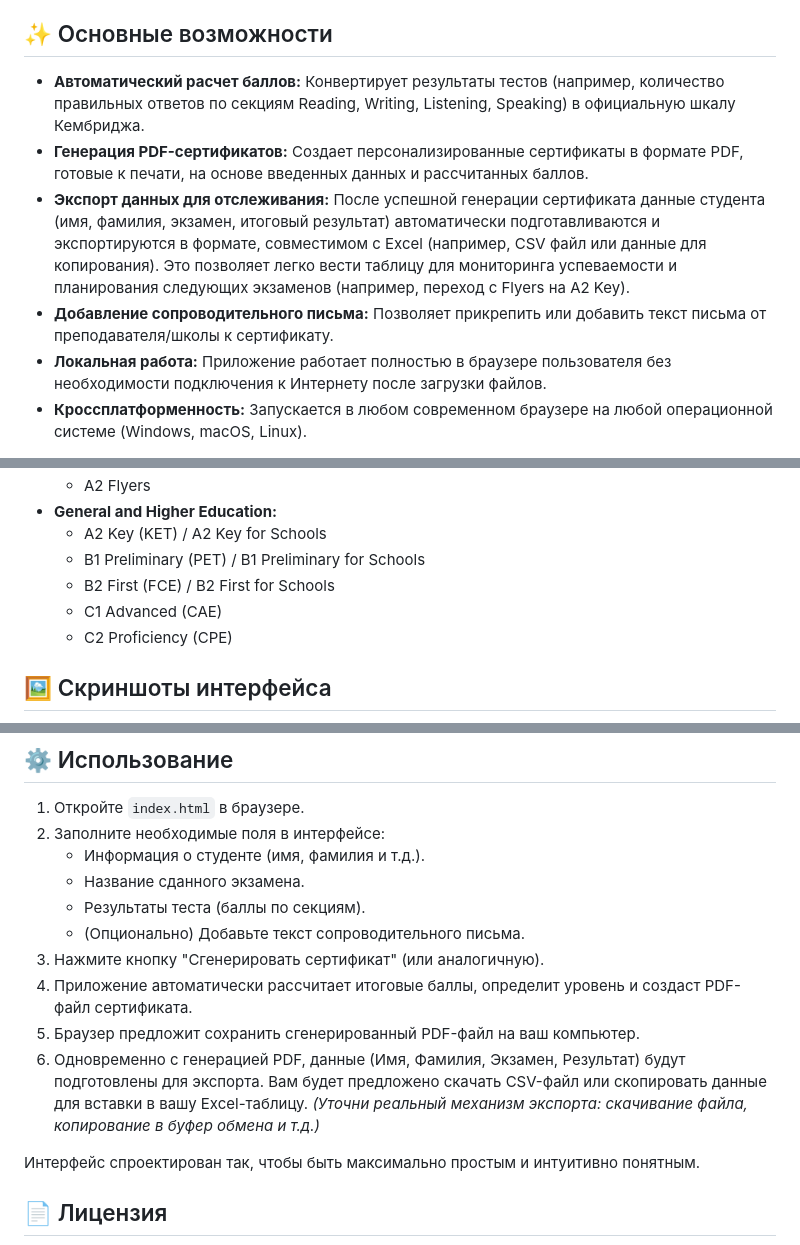
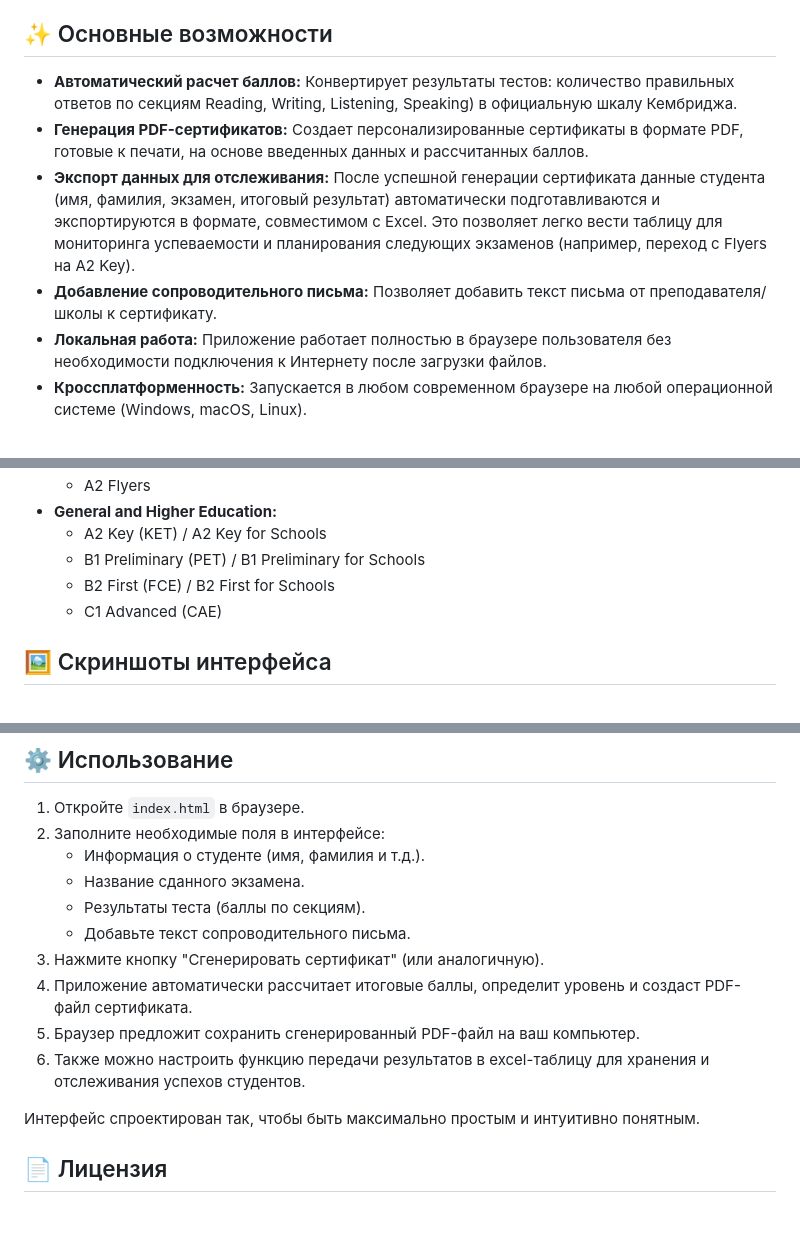
Before and after one commit to ElijahPlushkov/MMC-certificate-generator, a Markdown page: README.md, 3 parts joined by grey strips. GitHub-like rendering; blank space fills up the shorter version.

```diff
--- a/README.md
+++ b/README.md
@@ -18,10 +18,10 @@
 
 ## ✨ Основные возможности
 
-*   **Автоматический расчет баллов:** Конвертирует результаты тестов (например, количество правильных ответов по секциям Reading, Writing, Listening, Speaking) в официальную шкалу Кембриджа.
+*   **Автоматический расчет баллов:** Конвертирует результаты тестов: количество правильных ответов по секциям Reading, Writing, Listening, Speaking) в официальную шкалу Кембриджа.
 *   **Генерация PDF-сертификатов:** Создает персонализированные сертификаты в формате PDF, готовые к печати, на основе введенных данных и рассчитанных баллов.
-*   **Экспорт данных для отслеживания:** После успешной генерации сертификата данные студента (имя, фамилия, экзамен, итоговый результат) автоматически подготавливаются и экспортируются в формате, совместимом с Excel (например, CSV файл или данные для копирования). Это позволяет легко вести таблицу для мониторинга успеваемости и планирования следующих экзаменов (например, переход с Flyers на A2 Key).
-*   **Добавление сопроводительного письма:** Позволяет прикрепить или добавить текст письма от преподавателя/школы к сертификату.
+*   **Экспорт данных для отслеживания:** После успешной генерации сертификата данные студента (имя, фамилия, экзамен, итоговый результат) автоматически подготавливаются и экспортируются в формате, совместимом с Excel. Это позволяет легко вести таблицу для мониторинга успеваемости и планирования следующих экзаменов (например, переход с Flyers на A2 Key).
+*   **Добавление сопроводительного письма:** Позволяет добавить текст письма от преподавателя/школы к сертификату.
 *   **Локальная работа:** Приложение работает полностью в браузере пользователя без необходимости подключения к Интернету после загрузки файлов.
 *   **Кроссплатформенность:** Запускается в любом современном браузере на любой операционной системе (Windows, macOS, Linux).
 
@@ -38,7 +38,6 @@
     *   B1 Preliminary (PET) / B1 Preliminary for Schools
     *   B2 First (FCE) / B2 First for Schools
     *   C1 Advanced (CAE)
-    *   C2 Proficiency (CPE)
 
 ## 🖼️ Скриншоты интерфейса
 
@@ -73,11 +72,11 @@
     *   Информация о студенте (имя, фамилия и т.д.).
     *   Название сданного экзамена.
     *   Результаты теста (баллы по секциям).
-    *   (Опционально) Добавьте текст сопроводительного письма.
+    *   Добавьте текст сопроводительного письма.
 3.  Нажмите кнопку "Сгенерировать сертификат" (или аналогичную).
 4.  Приложение автоматически рассчитает итоговые баллы, определит уровень и создаст PDF-файл сертификата.
 5.  Браузер предложит сохранить сгенерированный PDF-файл на ваш компьютер.
-6.  Одновременно с генерацией PDF, данные (Имя, Фамилия, Экзамен, Результат) будут подготовлены для экспорта. Вам будет предложено скачать CSV-файл или скопировать данные для вставки в вашу Excel-таблицу. *(Уточни реальный механизм экспорта: скачивание файла, копирование в буфер обмена и т.д.)*
+6.  Также можно настроить функцию передачи результатов в excel-таблицу для хранения и отслеживания успехов студентов.
 
 Интерфейс спроектирован так, чтобы быть максимально простым и интуитивно понятным.
 
```
